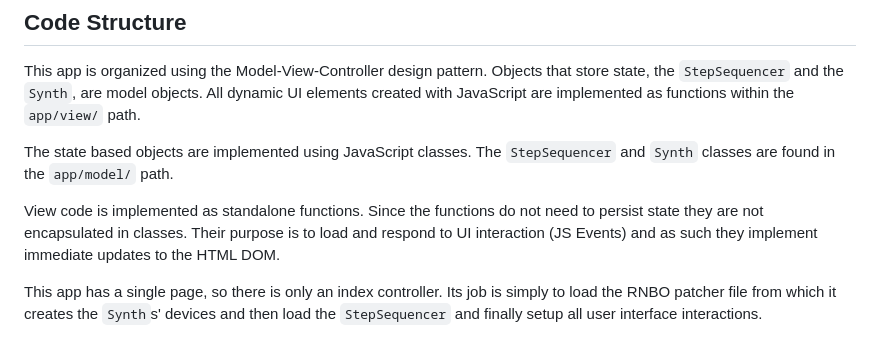
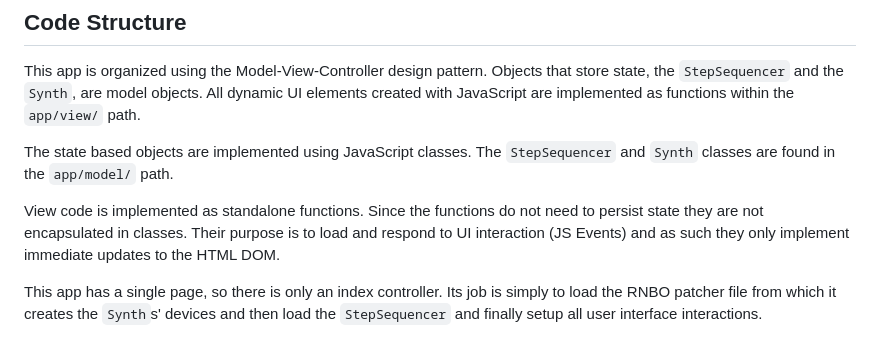
Before and after one commit to tablesandwaves/rnbo-typescript, a Markdown page: README.md, the part around one of its changes. Drawn GitHub-style.

```diff
--- a/README.md
+++ b/README.md
@@ -77,6 +75,6 @@ This app is organized using the Model-View-Controller design pattern. Objects th
 
 The state based objects are implemented using JavaScript classes. The `StepSequencer` and `Synth` classes are found in the `app/model/` path.
 
-View code is implemented as standalone functions. Since the functions do not need to persist state they are not encapsulated in classes. Their purpose is to load and respond to UI interaction (JS Events) and as such they implement immediate updates to the HTML DOM.
+View code is implemented as standalone functions. Since the functions do not need to persist state they are not encapsulated in classes. Their purpose is to load and respond to UI interaction (JS Events) and as such they only implement immediate updates to the HTML DOM.
 
 This app has a single page, so there is only an index controller. Its job is simply to load the RNBO patcher file from which it creates the `Synth`s' devices and then load the `StepSequencer` and finally setup all user interface interactions.
```
Also changed, not shown: other parts of README.md (+0 -2 lines).
